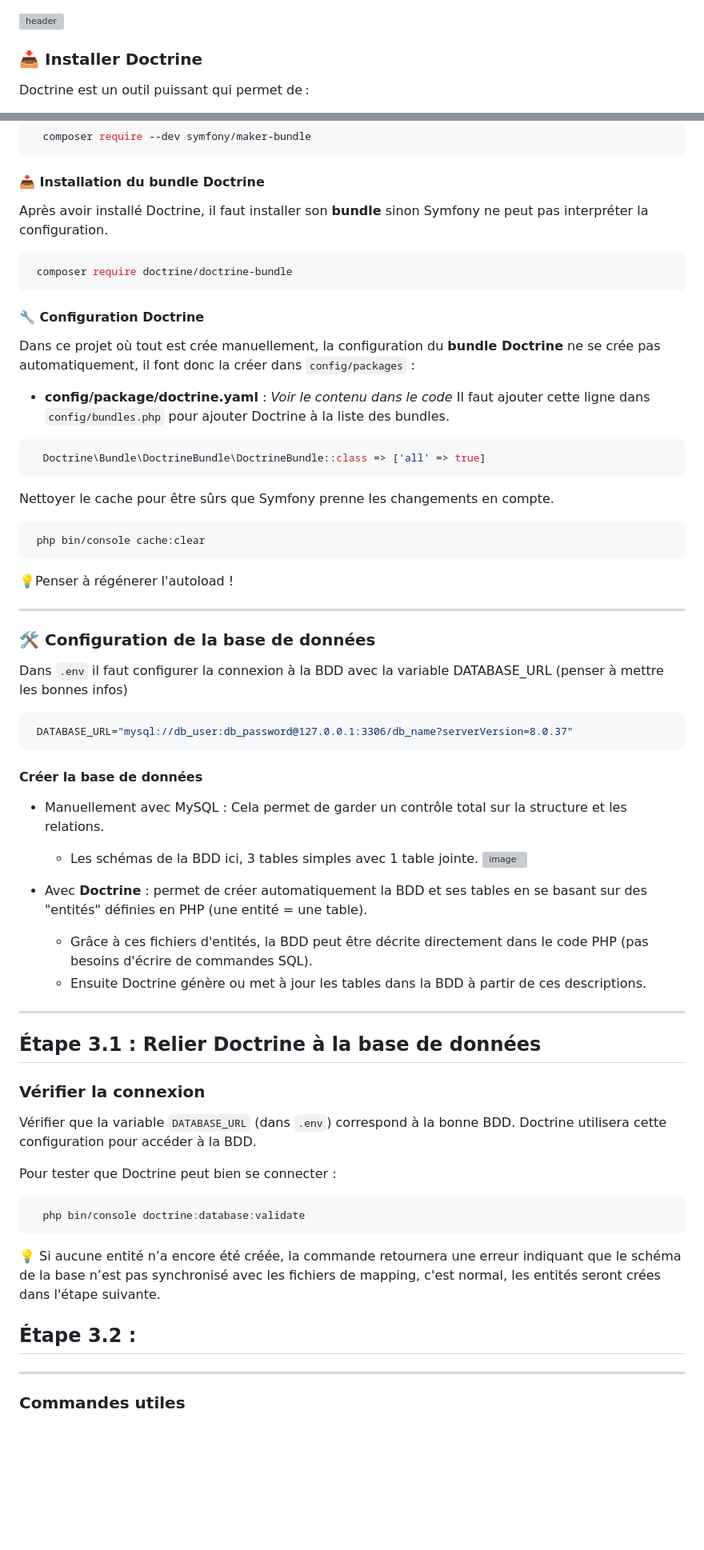
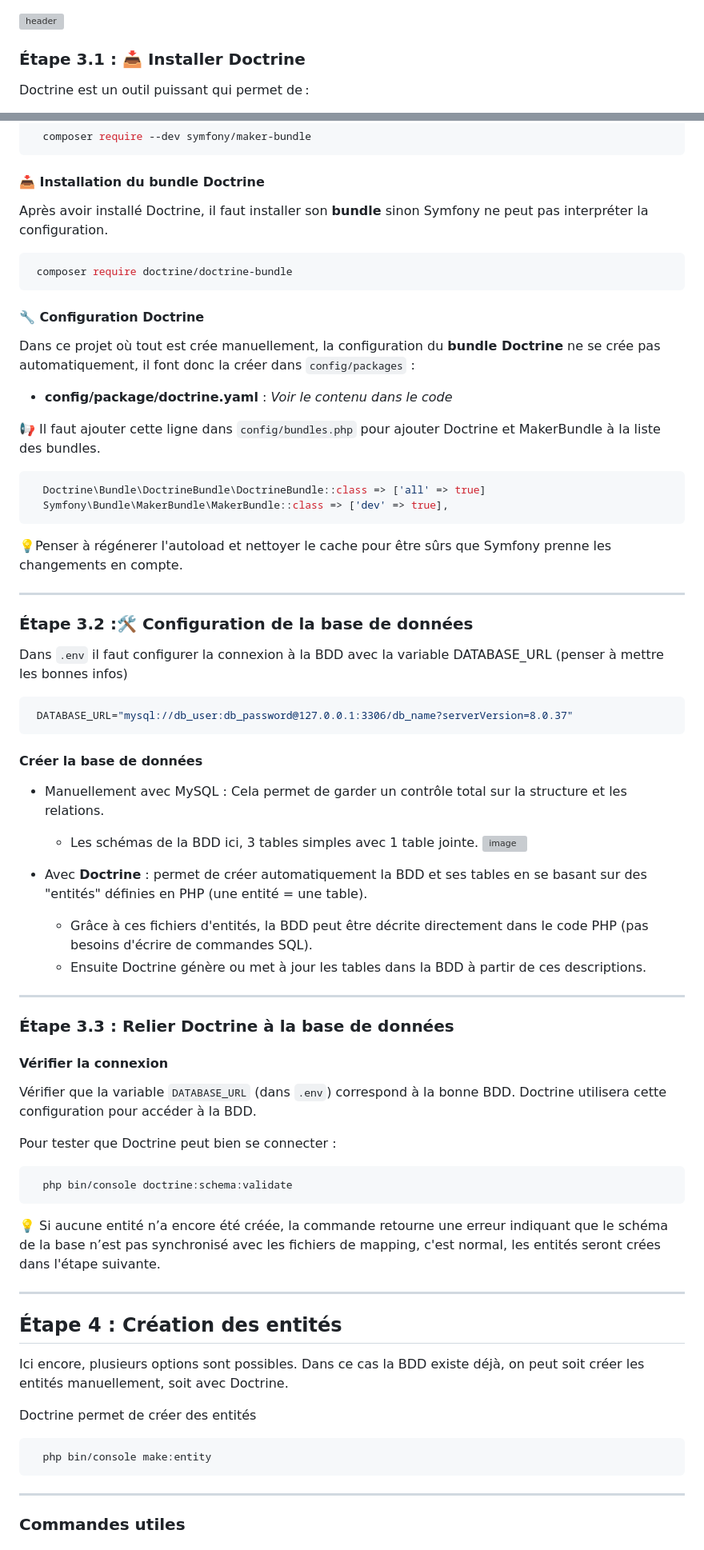
Before and after one commit to maily-vannobel/test-git, a Markdown page: README.md, 2 parts joined by grey strips. Shown at 80% size. Drawn GitHub-style; blank space fills up the shorter version; grey boxes are pictures that could not be loaded.

Commit message:
doc : Update branch-c md

````diff
--- a/README.md
+++ b/README.md
@@ -1,6 +1,6 @@
 ![header](https://capsule-render.vercel.app/api?type=soft&color=0:CDEFFB,100:F0FBFF&height=100&section=header&text=Étape%203%20:%20Base%20de%20données%20💻&fontSize=30&fontColor=002B5B)
 
-### 📥 Installer Doctrine
+### Étape 3.1 : 📥 Installer Doctrine
 Doctrine est un outil puissant qui permet de :
 
 <ul>
@@ -18,29 +18,26 @@ Il faut aussi installer **MakerBundle** (qui servira plus tard), qui permet de g
    composer require --dev symfony/maker-bundle
   ```
  #### 📥 Installation du bundle Doctrine
- Après avoir installé Doctrine, il faut installer son **bundle** sinon Symfony ne peut
- pas interpréter la configuration.
+ Après avoir installé Doctrine, il faut installer son **bundle** sinon Symfony ne peut pas interpréter la configuration.
   ```bash
    composer require doctrine/doctrine-bundle
   ```
  #### 🔧 Configuration Doctrine
  Dans ce projet où tout est crée manuellement, la configuration du **bundle Doctrine** ne se crée pas automatiquement, il font donc la créer dans `config/packages` :
   - **config/package/doctrine.yaml** :  *Voir le contenu dans le code*
-  Il faut ajouter cette ligne dans `config/bundles.php` pour ajouter Doctrine à la liste
-  des bundles.
+
+📢
+  Il faut ajouter cette ligne dans `config/bundles.php` pour ajouter Doctrine et MakerBundle à la liste des bundles.
   ```bash
     Doctrine\Bundle\DoctrineBundle\DoctrineBundle::class => ['all' => true]
+    Symfony\Bundle\MakerBundle\MakerBundle::class => ['dev' => true],
   ```
 
-Nettoyer le cache pour être sûrs que Symfony prenne les changements en compte.
-  ```bash
-   php bin/console cache:clear
-  ```
-💡Penser à régénerer l'autoload !
+💡Penser à régénerer l'autoload et nettoyer le cache pour être sûrs que Symfony prenne les changements en compte.
 
 ---
 
-### 🛠️ Configuration de la base de données
+### Étape 3.2 :🛠️ Configuration de la base de données
 
   Dans  `.env`  il faut configurer la connexion à la BDD avec la variable DATABASE_URL
   (penser à mettre les bonnes infos)
@@ -48,30 +45,39 @@ Nettoyer le cache pour être sûrs que Symfony prenne les changements en compte.
     DATABASE_URL="mysql://db_user:db_password@127.0.0.1:3306/db_name?serverVersion=8.0.37"
    ```
   #### Créer la base de données
-  - Manuellement avec MySQL : Cela permet de garder un contrôle total sur la structure et
-    les relations.
+  - Manuellement avec MySQL : Cela permet de garder un contrôle total sur la structure et les relations.
       - Les schémas de la BDD ici, 3 tables simples avec 1 table jointe.
     ![image](https://github.com/user-attachments/assets/f753b4d6-777a-41b8-8536-4dd2a9fcdb10)
 
-  - Avec **Doctrine** : permet de créer automatiquement la BDD et ses tables en se basant
-    sur des "entités" définies en PHP (une entité = une table).
-       -  Grâce à ces fichiers d'entités, la BDD peut être décrite directement dans le              code PHP (pas besoins d'écrire de commandes SQL).
-       - Ensuite Doctrine génère ou met à jour les tables dans la BDD à partir de ces
-         descriptions.
+  - Avec **Doctrine** : permet de créer automatiquement la BDD et ses tables en se basant sur des "entités" définies en PHP (une entité = une table).
+       -  Grâce à ces fichiers d'entités, la BDD peut être décrite directement dans le code PHP (pas besoins d'écrire de commandes SQL).
+       - Ensuite Doctrine génère ou met à jour les tables dans la BDD à partir de ces descriptions.
 
 ---
-## Étape 3.1 : Relier Doctrine à la base de données
+### Étape 3.3 : Relier Doctrine à la base de données
 
-### Vérifier la connexion
+#### Vérifier la connexion
 Vérifier que la variable `DATABASE_URL` (dans `.env`) correspond à la bonne BDD. Doctrine utilisera cette configuration pour accéder à la BDD.
 
 Pour tester que Doctrine peut bien  se connecter :
  ```bash
-   php bin/console doctrine:database:validate
+   php bin/console doctrine:schema:validate
  ```
-💡 Si aucune entité n’a encore été créée, la commande retournera une erreur indiquant que le schéma de la base n’est pas synchronisé avec les fichiers de mapping, c'est normal, les entités seront crées dans l'étape suivante.
+💡 Si aucune entité n’a encore été créée, la commande retourne une erreur indiquant que le schéma de la base n’est pas synchronisé avec les fichiers de mapping, c'est normal, les entités seront crées dans l'étape suivante.
 
-## Étape 3.2 :
+---
+
+## Étape 4 : Création des entités
+
+Ici encore, plusieurs options sont possibles. Dans ce cas la BDD existe déjà, on peut soit créer les entités manuellement, soit avec Doctrine.
+
+Doctrine permet de créer des entités
+
+ ```bash
+   php bin/console make:entity
+ ```
+
+
 
 
 
````
Also changed, not shown: other parts of README.md (+0 -10 lines).
